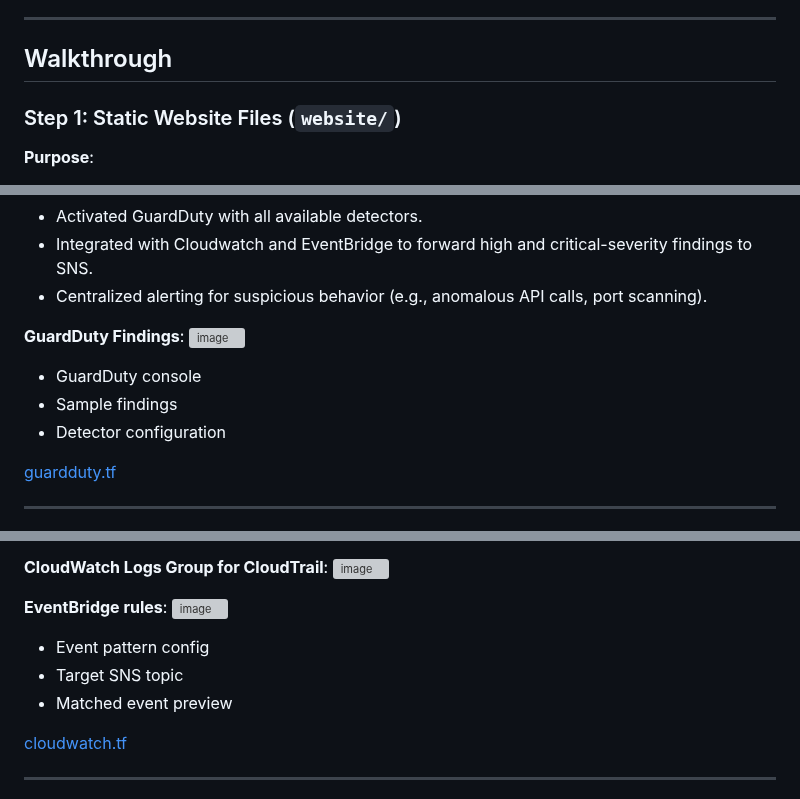
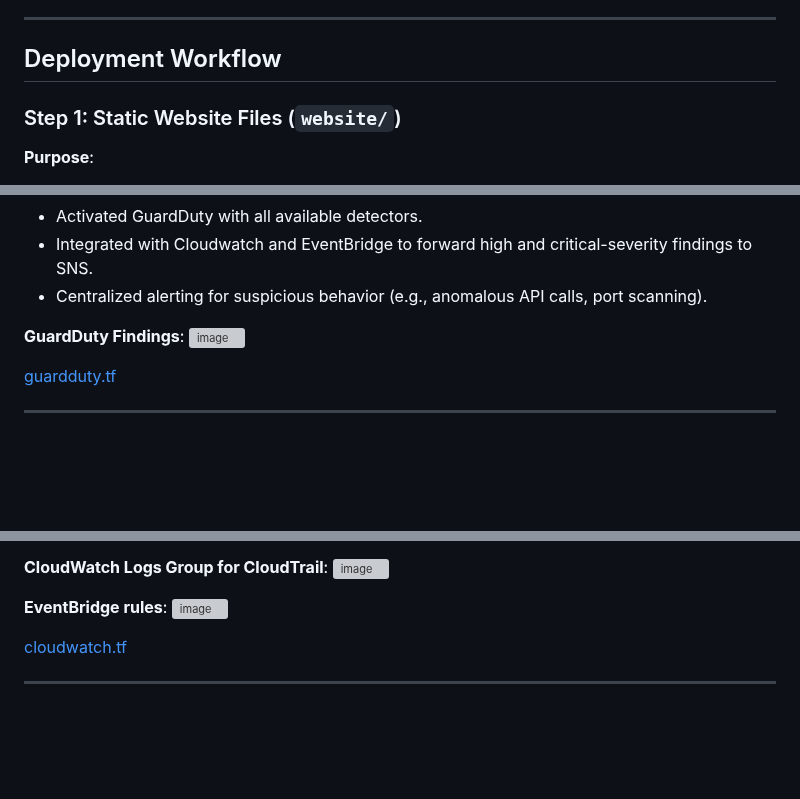
Before and after one commit to monrdeme/secure-static-site-aws, a Markdown page: README.md, 3 parts joined by grey strips. Drawn GitHub-style; blank space fills up the shorter version; grey boxes are pictures that could not be loaded.

```diff
--- a/README.md
+++ b/README.md
@@ -61,7 +61,7 @@ Before you begin, ensure you have the following:
 
 ---
 
-## Walkthrough
+## Deployment Workflow
 
 ### Step 1: Static Website Files (`website/`)
 
@@ -234,9 +224,6 @@ Before you begin, ensure you have the following:
 
 **GuardDuty Findings**:
 <img width="1212" alt="image" src="https://i.imgur.com/8ftjRgK.png">
-- GuardDuty console
-- Sample findings
-- Detector configuration
 
 [guardduty.tf](https://github.com/monrdeme/secure-static-site-aws/blob/main/terraform/guardduty.tf)
 
@@ -265,9 +252,6 @@ Before you begin, ensure you have the following:
 
 **EventBridge rules**:
 <img width="1212" alt="image" src="https://i.imgur.com/JECAYJe.png">
-- Event pattern config
-- Target SNS topic
-- Matched event preview
 
 [cloudwatch.tf](https://github.com/monrdeme/secure-static-site-aws/blob/main/terraform/cloudwatch.tf)
 
```
Also changed, not shown: other parts of README.md (+4 -16 lines).
